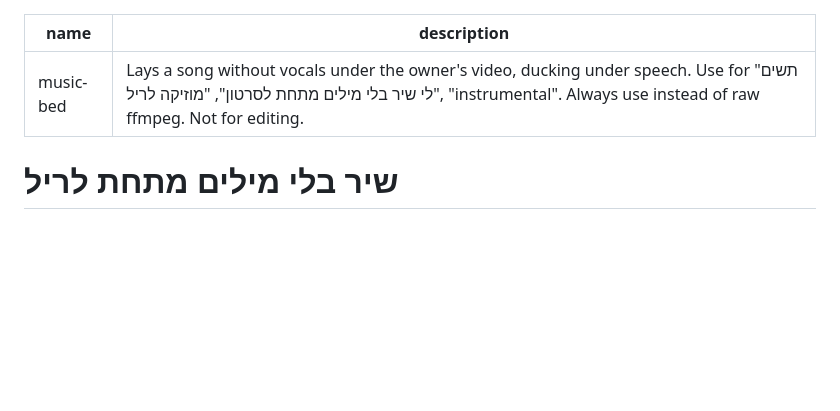
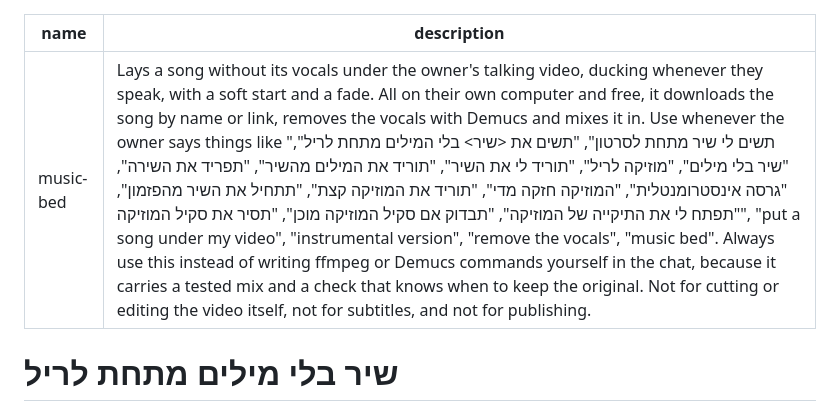
Before and after one commit to themakers-y-d/makers-bonuses, a Markdown page: skills/music-bed/SKILL.md, the part around the change. GitHub-like rendering; blank space fills up the shorter version.

```diff
--- a/skills/music-bed/SKILL.md
+++ b/skills/music-bed/SKILL.md
@@ -1,6 +1,6 @@
 ---
 name: music-bed
-description: Lays a song without vocals under the owner's video, ducking under speech. Use for "תשים לי שיר בלי מילים מתחת לסרטון", "מוזיקה לריל", "instrumental". Always use instead of raw ffmpeg. Not for editing.
+description: Lays a song without its vocals under the owner's talking video, ducking whenever they speak, with a soft start and a fade. All on their own computer and free, it downloads the song by name or link, removes the vocals with Demucs and mixes it in. Use whenever the owner says things like "תשים לי שיר מתחת לסרטון", "תשים את <שיר> בלי המילים מתחת לריל", "שיר בלי מילים", "מוזיקה לריל", "תוריד לי את השיר", "תוריד את המילים מהשיר", "תפריד את השירה", "גרסה אינסטרומנטלית", "המוזיקה חזקה מדי", "תוריד את המוזיקה קצת", "תתחיל את השיר מהפזמון", "תפתח לי את התיקייה של המוזיקה", "תבדוק אם סקיל המוזיקה מוכן", "תסיר את סקיל המוזיקה", "put a song under my video", "instrumental version", "remove the vocals", "music bed". Always use this instead of writing ffmpeg or Demucs commands yourself in the chat, because it carries a tested mix and a check that knows when to keep the original. Not for cutting or editing the video itself, not for subtitles, and not for publishing.
 ---
 
 # שיר בלי מילים מתחת לריל
```
Also changed, not shown: music-bed/INSTALL.md (+2 -2 lines).
